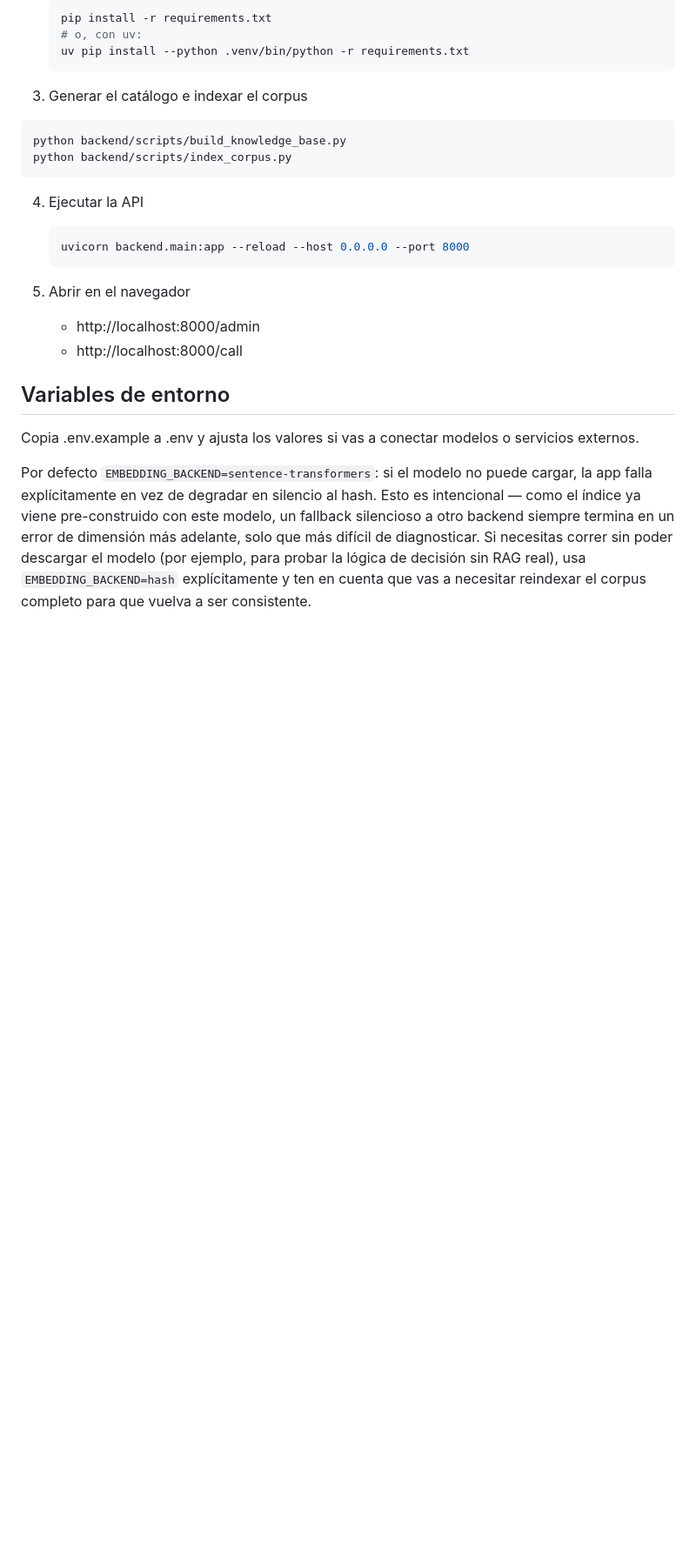
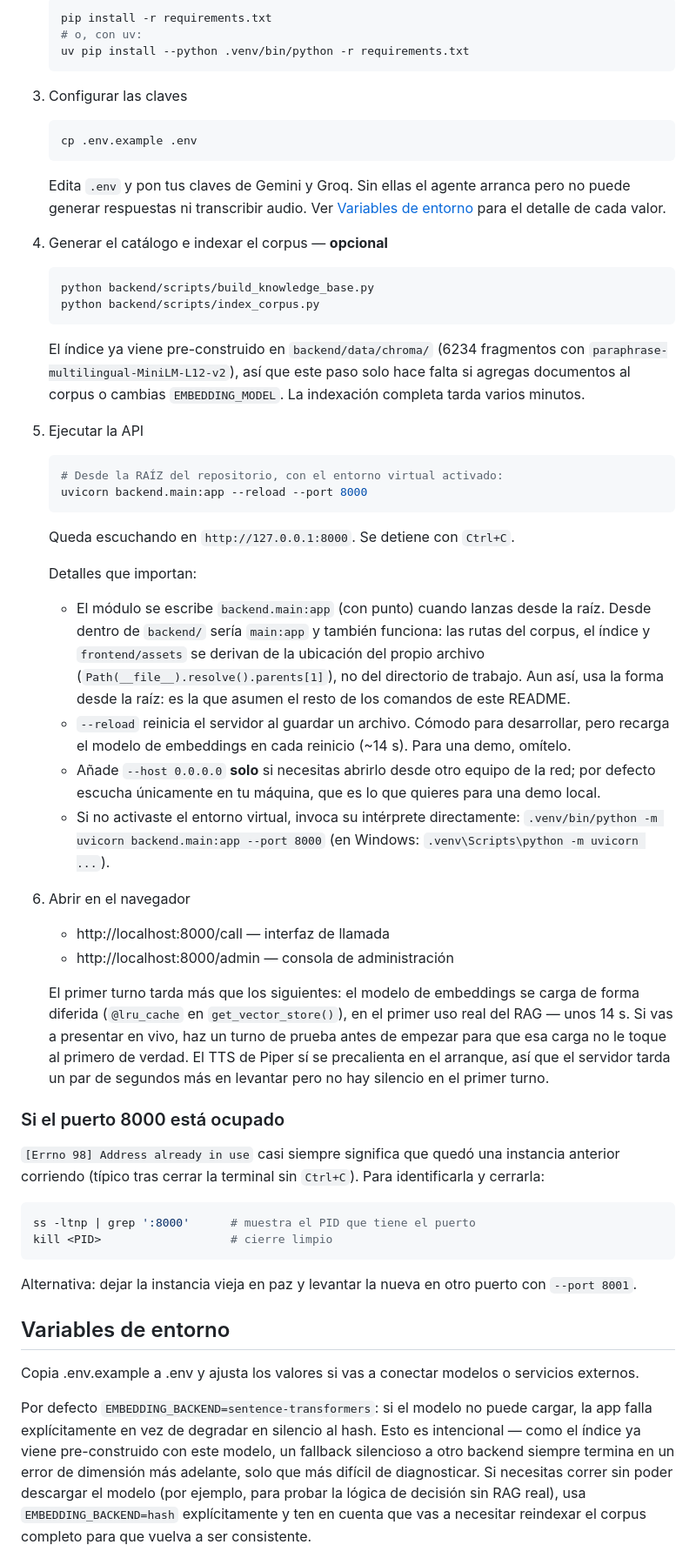
Before and after one commit to Ssalazarp420/TechSphere_Voice_Agent, a Markdown page: README.md, the part around the change. Shown at 87% size. Rendered like a GitHub page; blank space fills up the shorter version.

Commit message:
docs: instrucciones precisas para levantar la app desde la terminal
La seccion de levantamiento omitia el paso de configurar .env, no decia como
detener el servidor y presentaba la indexacion como obligatoria cuando el
indice ya viene pre-construido en el repositorio.

- Se agrega el paso de copiar .env.example y poner las claves
- El paso de indexar se marca como opcional, con el motivo (el indice trae
  6234 fragmentos ya construidos) y una nota de cuanto tarda
- Se documenta como detener el servidor (Ctrl+C)
- --host 0.0.0.0 pasa a ser opt-in explicito para acceso desde la red, en vez
  del valor por defecto del ejemplo: una demo local no necesita exponerse
- Se agrega la invocacion sin activar el entorno (.venv/bin/python -m uvicorn)
  y su equivalente en Windows
- Nueva subseccion para "Address already in use": el caso real de una
  instancia huerfana tras cerrar la terminal sin Ctrl+C, con los comandos
  para encontrar el PID y cerrarlo
- Se explica que el primer turno carga el modelo de embeddings (~14 s, medido)
  y se sugiere un turno de prueba antes de una presentacion en vivo

Verificado contra el codigo, no asumido: los 7 scripts de backend/scripts/
existen, .env.example existe, y el arranque desde la raiz responde 200 en
/assets/app.css, /call y /rag/status.

Se corrige de paso una afirmacion equivocada que este mismo cambio habia
introducido: no es cierto que lanzar desde backend/ con `main:app` rompa las
rutas del corpus o del indice. ROOT_DIR se deriva de
Path(__file__).resolve().parents[1], o sea de la ubicacion del archivo y no
del directorio de trabajo. Comprobado ejecutandolo asi: responde 200 y
encuentra los 6234 fragmentos. Se sigue recomendando la forma desde la raiz,
pero por consistencia con el resto del README, no por correccion.

Co-Authored-By: Claude Opus 5 <noreply@anthropic.com>

````diff
--- a/README.md
+++ b/README.md
@@ -85,20 +85,72 @@ es visual y no altera la lógica de voz, RAG o triaje.
    uv pip install --python .venv/bin/python -r requirements.txt
    ```
 
-3. Generar el catálogo e indexar el corpus
-  ```bash
-  python backend/scripts/build_knowledge_base.py
-  python backend/scripts/index_corpus.py
-  ```
+3. Configurar las claves
+   ```bash
+   cp .env.example .env
+   ```
+   Edita `.env` y pon tus claves de Gemini y Groq. Sin ellas el agente arranca
+   pero no puede generar respuestas ni transcribir audio. Ver
+   [Variables de entorno](#variables-de-entorno) para el detalle de cada valor.
 
-4. Ejecutar la API
+4. Generar el catálogo e indexar el corpus — **opcional**
    ```bash
-   uvicorn backend.main:app --reload --host 0.0.0.0 --port 8000
+   python backend/scripts/build_knowledge_base.py
+   python backend/scripts/index_corpus.py
    ```
+   El índice ya viene pre-construido en `backend/data/chroma/` (6234 fragmentos
+   con `paraphrase-multilingual-MiniLM-L12-v2`), así que este paso solo hace
+   falta si agregas documentos al corpus o cambias `EMBEDDING_MODEL`. La
+   indexación completa tarda varios minutos.
 
-5. Abrir en el navegador
-   - http://localhost:8000/admin
-   - http://localhost:8000/call
+5. Ejecutar la API
+   ```bash
+   # Desde la RAÍZ del repositorio, con el entorno virtual activado:
+   uvicorn backend.main:app --reload --port 8000
+   ```
+   Queda escuchando en `http://127.0.0.1:8000`. Se detiene con `Ctrl+C`.
+
+   Detalles que importan:
+   - El módulo se escribe `backend.main:app` (con punto) cuando lanzas desde la
+     raíz. Desde dentro de `backend/` sería `main:app` y también funciona: las
+     rutas del corpus, el índice y `frontend/assets` se derivan de la ubicación
+     del propio archivo (`Path(__file__).resolve().parents[1]`), no del
+     directorio de trabajo. Aun así, usa la forma desde la raíz: es la que
+     asumen el resto de los comandos de este README.
+   - `--reload` reinicia el servidor al guardar un archivo. Cómodo para
+     desarrollar, pero recarga el modelo de embeddings en cada reinicio (~14 s).
+     Para una demo, omítelo.
+   - Añade `--host 0.0.0.0` **solo** si necesitas abrirlo desde otro equipo de
+     la red; por defecto escucha únicamente en tu máquina, que es lo que quieres
+     para una demo local.
+   - Si no activaste el entorno virtual, invoca su intérprete directamente:
+     `.venv/bin/python -m uvicorn backend.main:app --port 8000`
+     (en Windows: `.venv\Scripts\python -m uvicorn ...`).
+
+6. Abrir en el navegador
+   - http://localhost:8000/call — interfaz de llamada
+   - http://localhost:8000/admin — consola de administración
+
+   El primer turno tarda más que los siguientes: el modelo de embeddings se
+   carga de forma diferida (`@lru_cache` en `get_vector_store()`), en el primer
+   uso real del RAG — unos 14 s. Si vas a presentar en vivo, haz un turno de
+   prueba antes de empezar para que esa carga no le toque al primero de verdad.
+   El TTS de Piper sí se precalienta en el arranque, así que el servidor tarda
+   un par de segundos más en levantar pero no hay silencio en el primer turno.
+
+### Si el puerto 8000 está ocupado
+
+`[Errno 98] Address already in use` casi siempre significa que quedó una
+instancia anterior corriendo (típico tras cerrar la terminal sin `Ctrl+C`).
+Para identificarla y cerrarla:
+
+```bash
+ss -ltnp | grep ':8000'      # muestra el PID que tiene el puerto
+kill <PID>                   # cierre limpio
+```
+
+Alternativa: dejar la instancia vieja en paz y levantar la nueva en otro
+puerto con `--port 8001`.
 
 ## Variables de entorno
 
````
